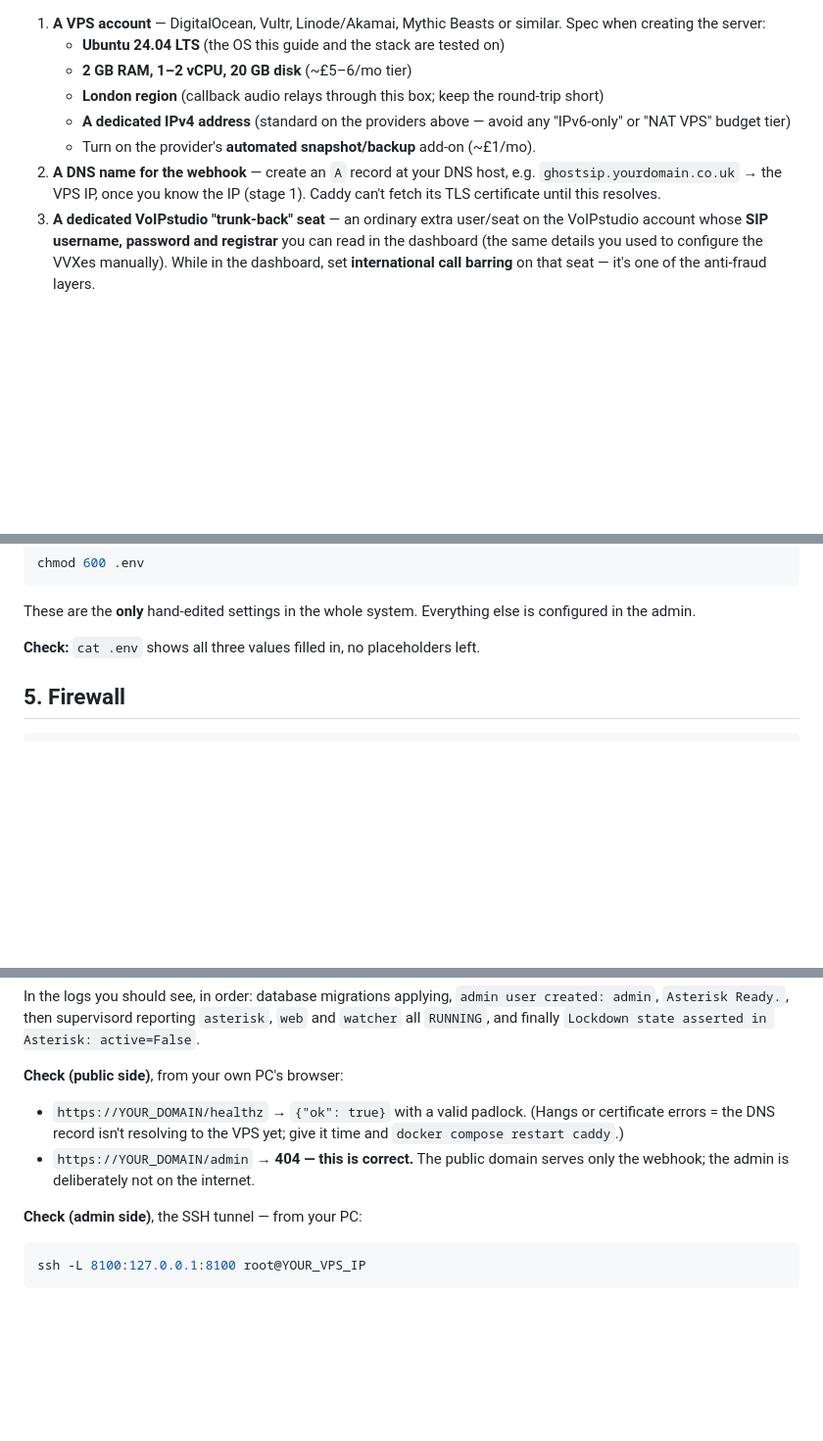
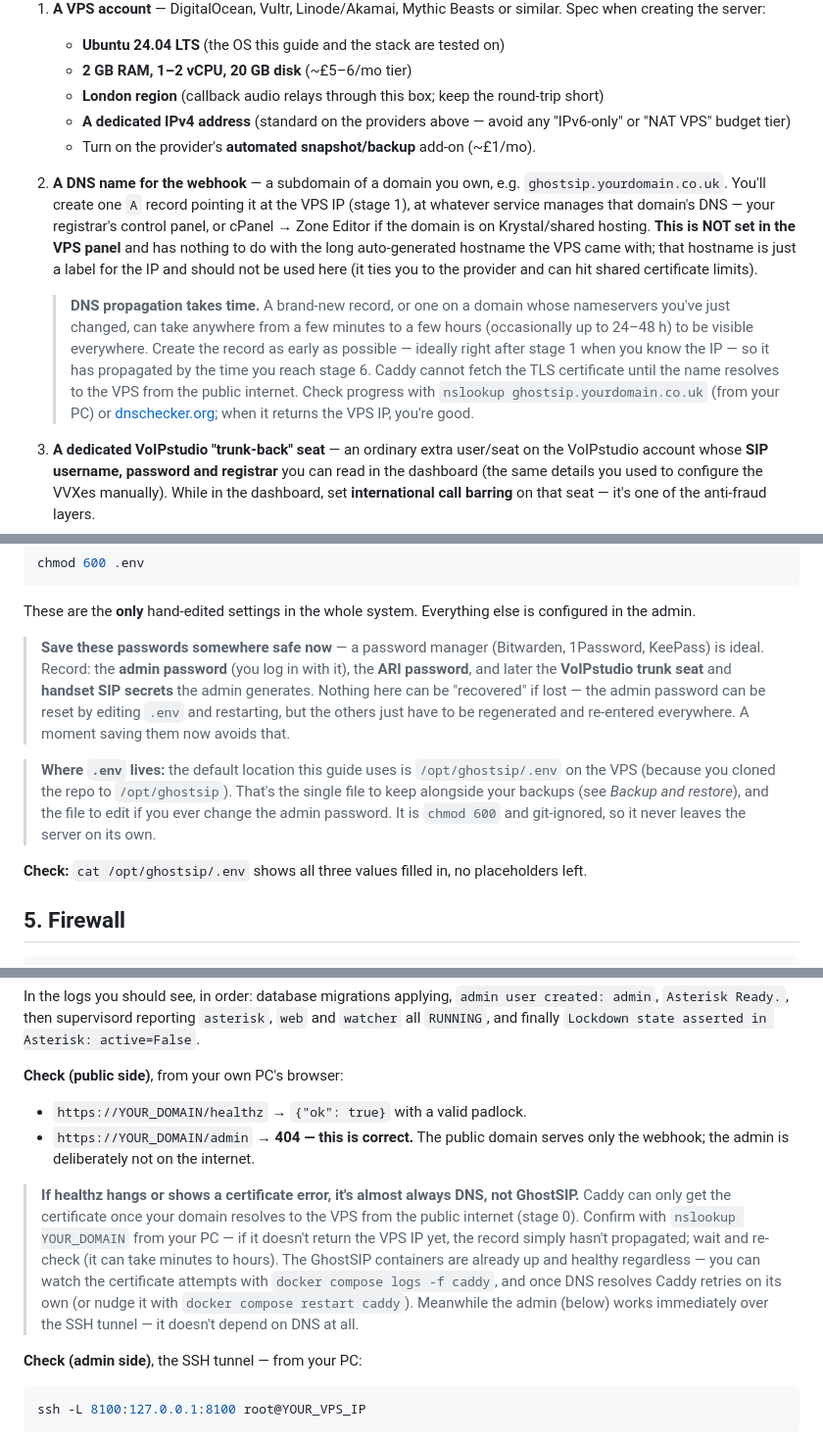
Before and after one commit to ken515151/ghostSIP, a Markdown page: docs/deployment.md, 3 parts joined by grey strips. Shown at 98% size. GitHub-like rendering; blank space fills up the shorter version.

Commit message:
Install guide: save-your-passwords note, .env location, DNS propagation
- Stage 0/6: expand the DNS guidance — the A record is set at the domain's
  DNS host (registrar / cPanel Zone Editor), NOT the VPS panel and not the
  provider's auto hostname; propagation can take minutes to hours, and a
  hanging healthz is almost always DNS, not GhostSIP (admin over SSH is
  unaffected either way).
- Stage 4: note to save the admin/ARI/SIP secrets in a password manager,
  and document that .env lives at /opt/ghostsip/.env (the file to back up
  and to edit for a password change).

Co-Authored-By: Claude Fable 5 <noreply@anthropic.com>

```diff
--- a/docs/deployment.md
+++ b/docs/deployment.md
@@ -41,9 +41,25 @@ Gather these first; every later stage assumes them.
    - **A dedicated IPv4 address** (standard on the providers above — avoid
      any "IPv6-only" or "NAT VPS" budget tier)
    - Turn on the provider's **automated snapshot/backup** add-on (~£1/mo).
-2. **A DNS name for the webhook** — create an `A` record at your DNS host,
-   e.g. `ghostsip.yourdomain.co.uk` → the VPS IP, once you know the IP
-   (stage 1). Caddy can't fetch its TLS certificate until this resolves.
+2. **A DNS name for the webhook** — a subdomain of a domain you own, e.g.
+   `ghostsip.yourdomain.co.uk`. You'll create one `A` record pointing it at
+   the VPS IP (stage 1), at whatever service manages that domain's DNS —
+   your registrar's control panel, or cPanel → Zone Editor if the domain is
+   on Krystal/shared hosting. **This is NOT set in the VPS panel** and has
+   nothing to do with the long auto-generated hostname the VPS came with;
+   that hostname is just a label for the IP and should not be used here
+   (it ties you to the provider and can hit shared certificate limits).
+
+   > **DNS propagation takes time.** A brand-new record, or one on a domain
+   > whose nameservers you've just changed, can take anywhere from a few
+   > minutes to a few hours (occasionally up to 24–48 h) to be visible
+   > everywhere. Create the record as early as possible — ideally right
+   > after stage 1 when you know the IP — so it has propagated by the time
+   > you reach stage 6. Caddy cannot fetch the TLS certificate until the
+   > name resolves to the VPS from the public internet. Check progress with
+   > `nslookup ghostsip.yourdomain.co.uk` (from your PC) or
+   > [dnschecker.org](https://dnschecker.org); when it returns the VPS IP,
+   > you're good.
 3. **A dedicated VoIPstudio "trunk-back" seat** — an ordinary extra user/seat
    on the VoIPstudio account whose **SIP username, password and registrar**
    you can read in the dashboard (the same details you used to configure the
@@ -161,7 +177,23 @@ chmod 600 .env
 These are the **only** hand-edited settings in the whole system. Everything
 else is configured in the admin.
 
-**Check:** `cat .env` shows all three values filled in, no placeholders left.
+> **Save these passwords somewhere safe now** — a password manager
+> (Bitwarden, 1Password, KeePass) is ideal. Record: the **admin password**
+> (you log in with it), the **ARI password**, and later the **VoIPstudio
+> trunk seat** and **handset SIP secrets** the admin generates. Nothing here
+> can be "recovered" if lost — the admin password can be reset by editing
+> `.env` and restarting, but the others just have to be regenerated and
+> re-entered everywhere. A moment saving them now avoids that.
+
+> **Where `.env` lives:** the default location this guide uses is
+> `/opt/ghostsip/.env` on the VPS (because you cloned the repo to
+> `/opt/ghostsip`). That's the single file to keep alongside your backups
+> (see *Backup and restore*), and the file to edit if you ever change the
+> admin password. It is `chmod 600` and git-ignored, so it never leaves the
+> server on its own.
+
+**Check:** `cat /opt/ghostsip/.env` shows all three values filled in, no
+placeholders left.
 
 ## 5. Firewall
 
@@ -200,10 +232,19 @@ asserted in Asterisk: active=False`.
 **Check (public side)**, from your own PC's browser:
 
 - `https://YOUR_DOMAIN/healthz` → `{"ok": true}` with a valid padlock.
-  (Hangs or certificate errors = the DNS record isn't resolving to the VPS
-  yet; give it time and `docker compose restart caddy`.)
 - `https://YOUR_DOMAIN/admin` → **404 — this is correct.** The public domain
   serves only the webhook; the admin is deliberately not on the internet.
+
+> **If healthz hangs or shows a certificate error, it's almost always DNS,
+> not GhostSIP.** Caddy can only get the certificate once your domain
+> resolves to the VPS from the public internet (stage 0). Confirm with
+> `nslookup YOUR_DOMAIN` from your PC — if it doesn't return the VPS IP yet,
+> the record simply hasn't propagated; wait and re-check (it can take minutes
+> to hours). The GhostSIP containers are already up and healthy regardless —
+> you can watch the certificate attempts with `docker compose logs -f caddy`,
+> and once DNS resolves Caddy retries on its own (or nudge it with
+> `docker compose restart caddy`). Meanwhile the admin (below) works
+> immediately over the SSH tunnel — it doesn't depend on DNS at all.
 
 **Check (admin side)**, the SSH tunnel — from your PC:
 
```
